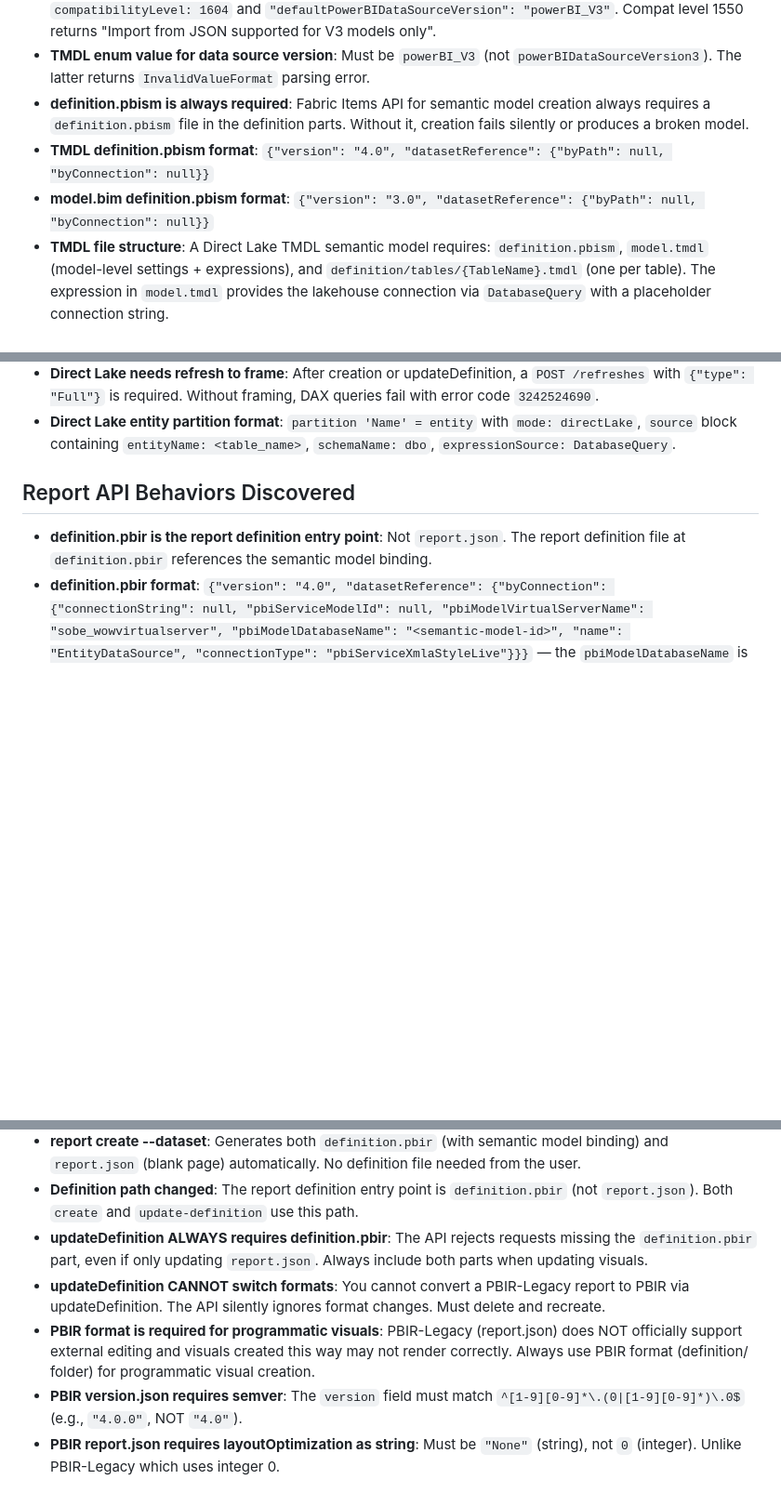
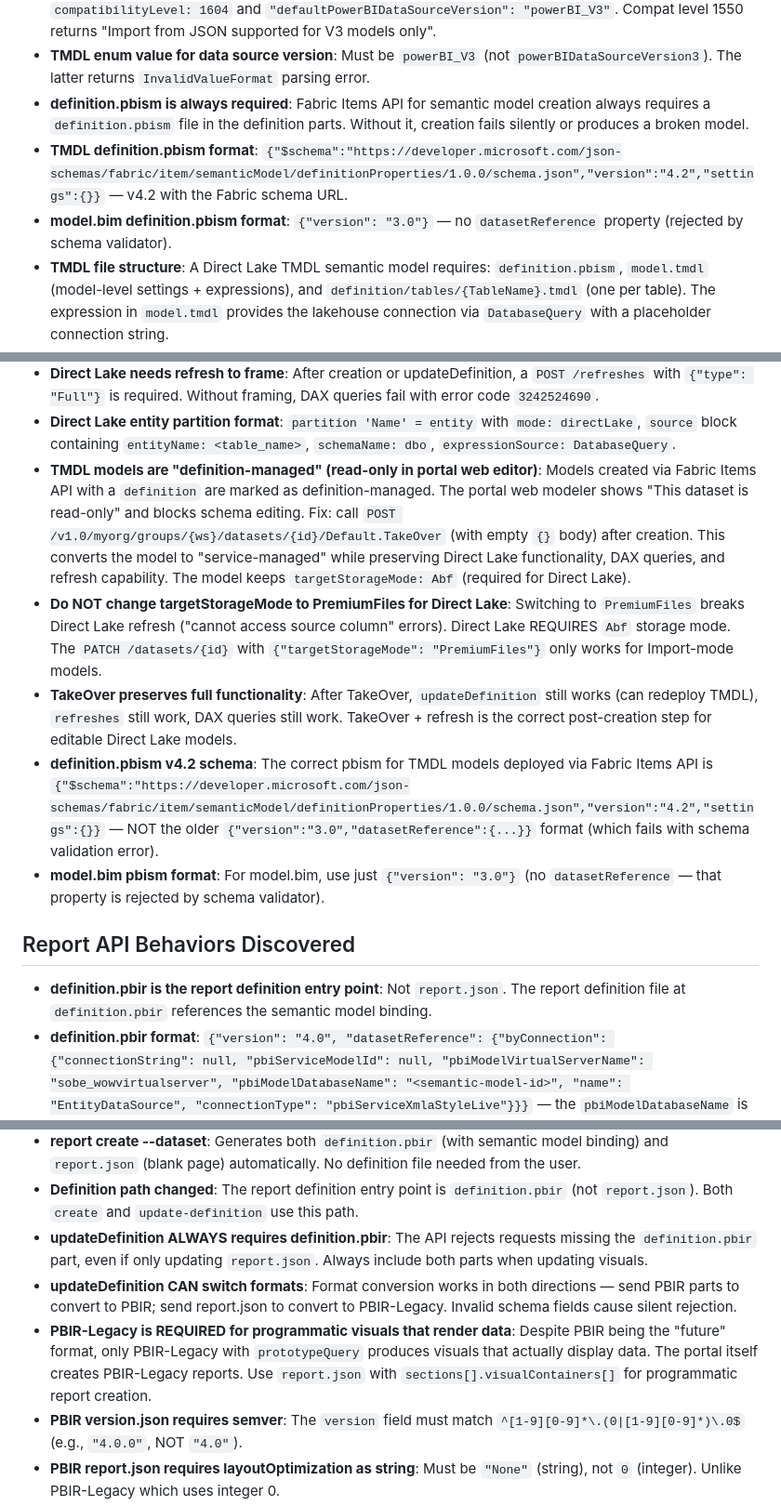
Before and after one commit to cmaneu/fabio, a Markdown page: AGENTS.md, 3 parts joined by grey strips. Shown at 93% size. Rendered like a GitHub page; blank space fills up the shorter version.

Commit message:
docs: update semantic model findings - TakeOver fixes read-only, PremiumFiles breaks Direct Lake
Key discoveries:
- TMDL models via Items API are definition-managed (read-only in portal)
- Fix: POST /Default.TakeOver converts to service-managed (editable)
- Do NOT change targetStorageMode to PremiumFiles for Direct Lake models
- TakeOver preserves full functionality (updateDefinition, refresh, DAX)
- Correct definition.pbism v4.2 schema documented
- model.bim pbism format: just {"version": "3.0"} (no datasetReference)
- PBIR-Legacy with prototypeQuery is the ONLY working format for visuals
- updateDefinition CAN switch between PBIR and PBIR-Legacy formats

```diff
--- a/AGENTS.md
+++ b/AGENTS.md
@@ -283,8 +283,8 @@ https://trevinsays.com/p/10-principles-for-agent-native-clis
 - **model.bim requires V3 (compat 1604)**: Import-mode models created via the Fabric Items API MUST use `compatibilityLevel: 1604` and `"defaultPowerBIDataSourceVersion": "powerBI_V3"`. Compat level 1550 returns "Import from JSON supported for V3 models only".
 - **TMDL enum value for data source version**: Must be `powerBI_V3` (not `powerBIDataSourceVersion3`). The latter returns `InvalidValueFormat` parsing error.
 - **definition.pbism is always required**: Fabric Items API for semantic model creation always requires a `definition.pbism` file in the definition parts. Without it, creation fails silently or produces a broken model.
-- **TMDL definition.pbism format**: `{"version": "4.0", "datasetReference": {"byPath": null, "byConnection": null}}`
-- **model.bim definition.pbism format**: `{"version": "3.0", "datasetReference": {"byPath": null, "byConnection": null}}`
+- **TMDL definition.pbism format**: `{"$schema":"https://developer.microsoft.com/json-schemas/fabric/item/semanticModel/definitionProperties/1.0.0/schema.json","version":"4.2","settings":{}}` — v4.2 with the Fabric schema URL.
+- **model.bim definition.pbism format**: `{"version": "3.0"}` — no `datasetReference` property (rejected by schema validator).
 - **TMDL file structure**: A Direct Lake TMDL semantic model requires: `definition.pbism`, `model.tmdl` (model-level settings + expressions), and `definition/tables/{TableName}.tmdl` (one per table). The expression in `model.tmdl` provides the lakehouse connection via `DatabaseQuery` with a placeholder connection string.
 - **Direct Lake partition annotation**: Each table partition needs `mode: directLake` in the TMDL source definition. Without it, the model defaults to Import mode.
 - **Connection flag**: `semantic-model create --connection <lakehouse-sql-endpoint-id>` wires the Direct Lake connection. The connection ID is the SQL Analytics Endpoint ID (not the lakehouse ID itself).
@@ -295,6 +295,11 @@ https://trevinsays.com/p/10-principles-for-agent-native-clis
 - **Direct Lake Sql.Database() second parameter must be SQL endpoint ID**: The M expression `Sql.Database("<server>", "<database>")` must use the SQL Analytics Endpoint ID (not the lakehouse ID). Using the lakehouse ID causes `DM_InvalidRequest_DatamartNotFound` with `artifactType: 2000`.
 - **Direct Lake needs refresh to frame**: After creation or updateDefinition, a `POST /refreshes` with `{"type": "Full"}` is required. Without framing, DAX queries fail with error code `3242524690`.
 - **Direct Lake entity partition format**: `partition 'Name' = entity` with `mode: directLake`, `source` block containing `entityName: <table_name>`, `schemaName: dbo`, `expressionSource: DatabaseQuery`.
+- **TMDL models are "definition-managed" (read-only in portal web editor)**: Models created via Fabric Items API with a `definition` are marked as definition-managed. The portal web modeler shows "This dataset is read-only" and blocks schema editing. Fix: call `POST /v1.0/myorg/groups/{ws}/datasets/{id}/Default.TakeOver` (with empty `{}` body) after creation. This converts the model to "service-managed" while preserving Direct Lake functionality, DAX queries, and refresh capability. The model keeps `targetStorageMode: Abf` (required for Direct Lake).
+- **Do NOT change targetStorageMode to PremiumFiles for Direct Lake**: Switching to `PremiumFiles` breaks Direct Lake refresh ("cannot access source column" errors). Direct Lake REQUIRES `Abf` storage mode. The `PATCH /datasets/{id}` with `{"targetStorageMode": "PremiumFiles"}` only works for Import-mode models.
+- **TakeOver preserves full functionality**: After TakeOver, `updateDefinition` still works (can redeploy TMDL), `refreshes` still work, DAX queries still work. TakeOver + refresh is the correct post-creation step for editable Direct Lake models.
+- **definition.pbism v4.2 schema**: The correct pbism for TMDL models deployed via Fabric Items API is `{"$schema":"https://developer.microsoft.com/json-schemas/fabric/item/semanticModel/definitionProperties/1.0.0/schema.json","version":"4.2","settings":{}}` — NOT the older `{"version":"3.0","datasetReference":{...}}` format (which fails with schema validation error).
+- **model.bim pbism format**: For model.bim, use just `{"version": "3.0"}` (no `datasetReference` — that property is rejected by schema validator).
 
 ## Report API Behaviors Discovered
 - **definition.pbir is the report definition entry point**: Not `report.json`. The report definition file at `definition.pbir` references the semantic model binding.
@@ -303,8 +308,8 @@ https://trevinsays.com/p/10-principles-for-agent-native-clis
 - **report create --dataset**: Generates both `definition.pbir` (with semantic model binding) and `report.json` (blank page) automatically. No definition file needed from the user.
 - **Definition path changed**: The report definition entry point is `definition.pbir` (not `report.json`). Both `create` and `update-definition` use this path.
 - **updateDefinition ALWAYS requires definition.pbir**: The API rejects requests missing the `definition.pbir` part, even if only updating `report.json`. Always include both parts when updating visuals.
-- **updateDefinition CANNOT switch formats**: You cannot convert a PBIR-Legacy report to PBIR via updateDefinition. The API silently ignores format changes. Must delete and recreate.
-- **PBIR format is required for programmatic visuals**: PBIR-Legacy (report.json) does NOT officially support external editing and visuals created this way may not render correctly. Always use PBIR format (definition/ folder) for programmatic visual creation.
+- **updateDefinition CAN switch formats**: Format conversion works in both directions — send PBIR parts to convert to PBIR; send report.json to convert to PBIR-Legacy. Invalid schema fields cause silent rejection.
+- **PBIR-Legacy is REQUIRED for programmatic visuals that render data**: Despite PBIR being the "future" format, only PBIR-Legacy with `prototypeQuery` produces visuals that actually display data. The portal itself creates PBIR-Legacy reports. Use `report.json` with `sections[].visualContainers[]` for programmatic report creation.
 - **PBIR version.json requires semver**: The `version` field must match `^[1-9][0-9]*\.(0|[1-9][0-9]*)\.0$` (e.g., `"4.0.0"`, NOT `"4.0"`).
 - **PBIR report.json requires layoutOptimization as string**: Must be `"None"` (string), not `0` (integer). Unlike PBIR-Legacy which uses integer 0.
 - **PBIR-Legacy visual containers**: Reports use `report.json` with `sections[].visualContainers[]` array. Each visual container has `x`, `y`, `z`, `width`, `height`, `config` (JSON string), `filters`, and `tabOrder`.
```
Also changed, not shown: other parts of AGENTS.md (+0 -1 lines).
